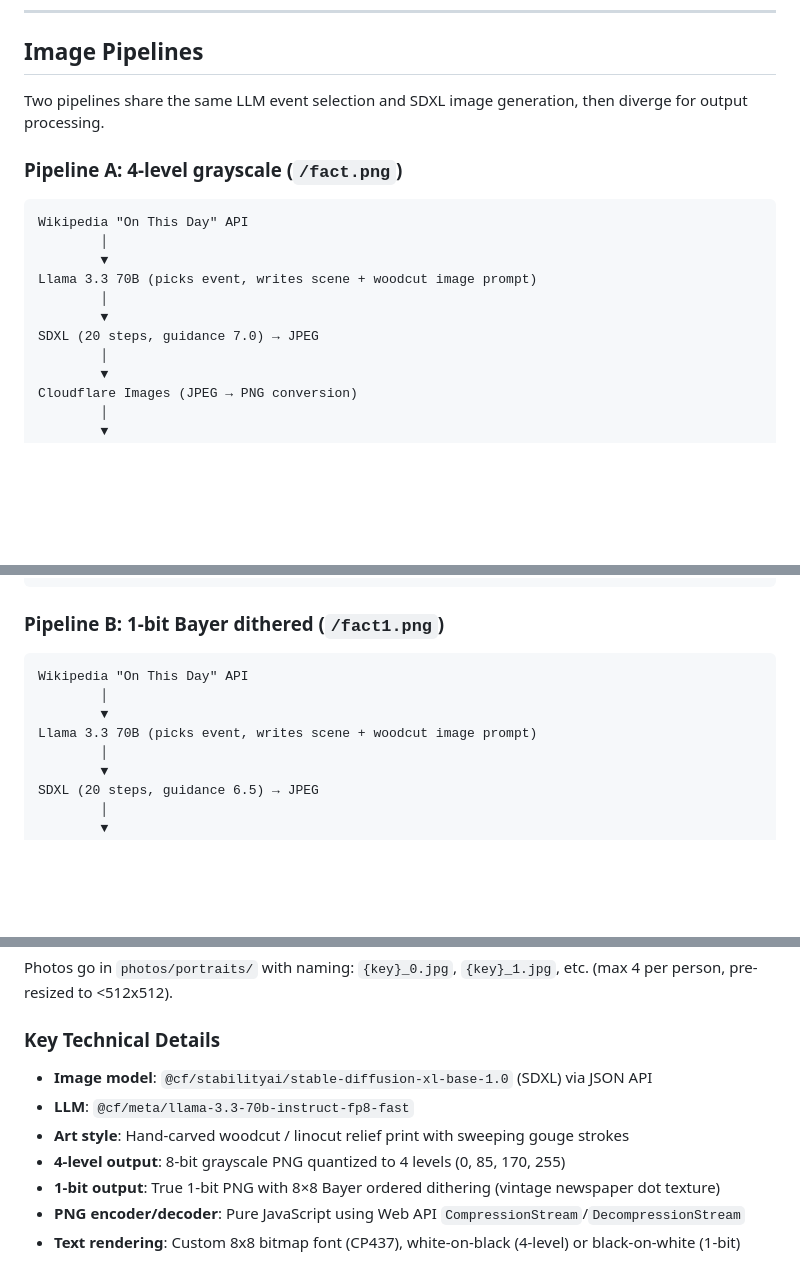
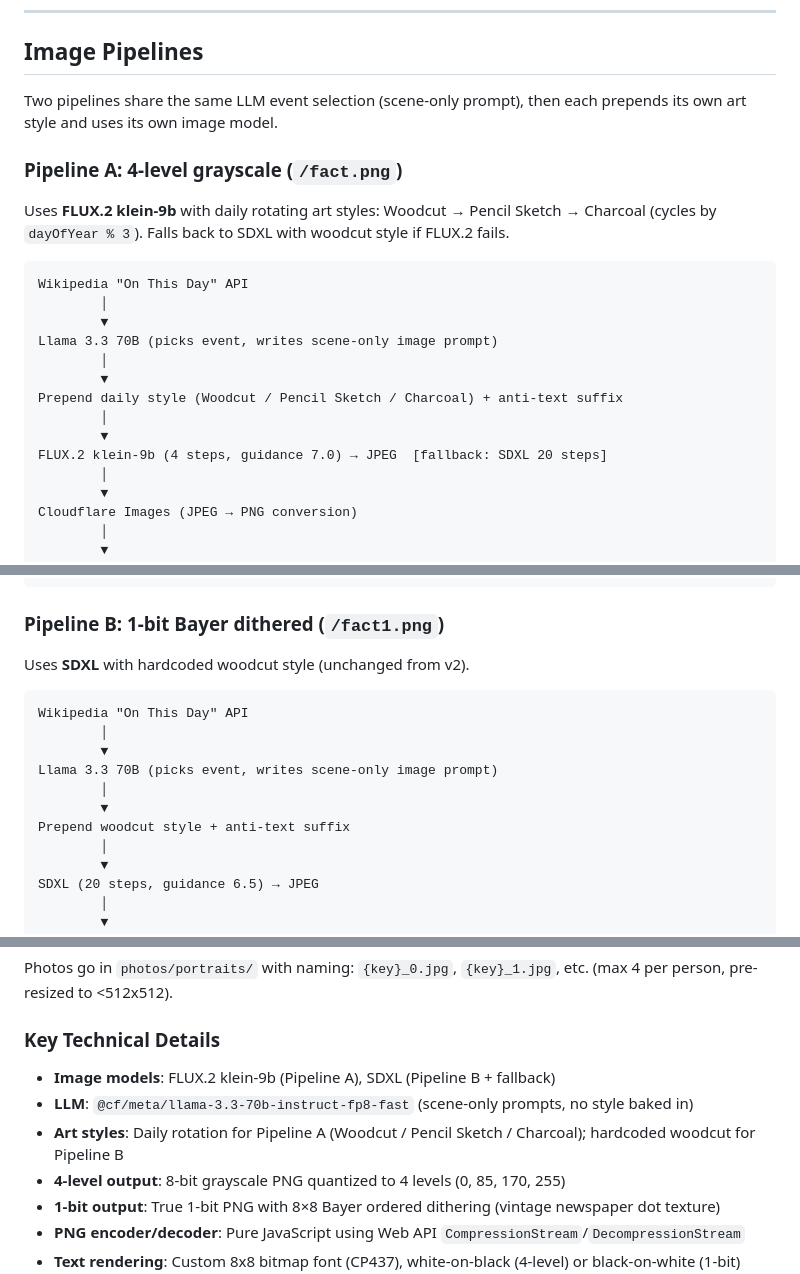
Before and after one commit to rabbitolivestudios/rabbitolivestudios.github.io, a Markdown page: eink-dashboard/README.md, 3 parts joined by grey strips. GitHub-like rendering; blank space fills up the shorter version.

Commit message:
Update docs for FLUX.2 pipeline and daily style rotation (v3.1.0)
Co-Authored-By: Claude Opus 4.6 <noreply@anthropic.com>

````diff
--- a/eink-dashboard/README.md
+++ b/eink-dashboard/README.md
@@ -91,18 +91,23 @@ open fact.png fact1.png
 
 ## Image Pipelines
 
-Two pipelines share the same LLM event selection and SDXL image generation, then diverge for output processing.
+Two pipelines share the same LLM event selection (scene-only prompt), then each prepends its own art style and uses its own image model.
 
 ### Pipeline A: 4-level grayscale (`/fact.png`)
+
+Uses **FLUX.2 klein-9b** with daily rotating art styles: Woodcut → Pencil Sketch → Charcoal (cycles by `dayOfYear % 3`). Falls back to SDXL with woodcut style if FLUX.2 fails.
 
 ```
 Wikipedia "On This Day" API
         │
         ▼
-Llama 3.3 70B (picks event, writes scene + woodcut image prompt)
+Llama 3.3 70B (picks event, writes scene-only image prompt)
         │
         ▼
-SDXL (20 steps, guidance 7.0) → JPEG
+Prepend daily style (Woodcut / Pencil Sketch / Charcoal) + anti-text suffix
+        │
+        ▼
+FLUX.2 klein-9b (4 steps, guidance 7.0) → JPEG  [fallback: SDXL 20 steps]
         │
         ▼
 Cloudflare Images (JPEG → PNG conversion)
@@ -122,11 +127,16 @@ Tone curve (contrast 1.2, gamma 0.95) → quantize to 4 levels
 
 ### Pipeline B: 1-bit Bayer dithered (`/fact1.png`)
 
+Uses **SDXL** with hardcoded woodcut style (unchanged from v2).
+
 ```
 Wikipedia "On This Day" API
         │
         ▼
-Llama 3.3 70B (picks event, writes scene + woodcut image prompt)
+Llama 3.3 70B (picks event, writes scene-only image prompt)
+        │
+        ▼
+Prepend woodcut style + anti-text suffix
         │
         ▼
 SDXL (20 steps, guidance 6.5) → JPEG
@@ -191,9 +201,9 @@ Photos go in `photos/portraits/` with naming: `{key}_0.jpg`, `{key}_1.jpg`, etc.
 
 ### Key Technical Details
 
-- **Image model**: `@cf/stabilityai/stable-diffusion-xl-base-1.0` (SDXL) via JSON API
-- **LLM**: `@cf/meta/llama-3.3-70b-instruct-fp8-fast`
-- **Art style**: Hand-carved woodcut / linocut relief print with sweeping gouge strokes
+- **Image models**: FLUX.2 klein-9b (Pipeline A), SDXL (Pipeline B + fallback)
+- **LLM**: `@cf/meta/llama-3.3-70b-instruct-fp8-fast` (scene-only prompts, no style baked in)
+- **Art styles**: Daily rotation for Pipeline A (Woodcut / Pencil Sketch / Charcoal); hardcoded woodcut for Pipeline B
 - **4-level output**: 8-bit grayscale PNG quantized to 4 levels (0, 85, 170, 255)
 - **1-bit output**: True 1-bit PNG with 8×8 Bayer ordered dithering (vintage newspaper dot texture)
 - **PNG encoder/decoder**: Pure JavaScript using Web API `CompressionStream`/`DecompressionStream`
````
Also changed, not shown: other parts of eink-dashboard/README.md (+3 -3 lines), eink-dashboard/DECISIONS.md (+48 -28 lines).
